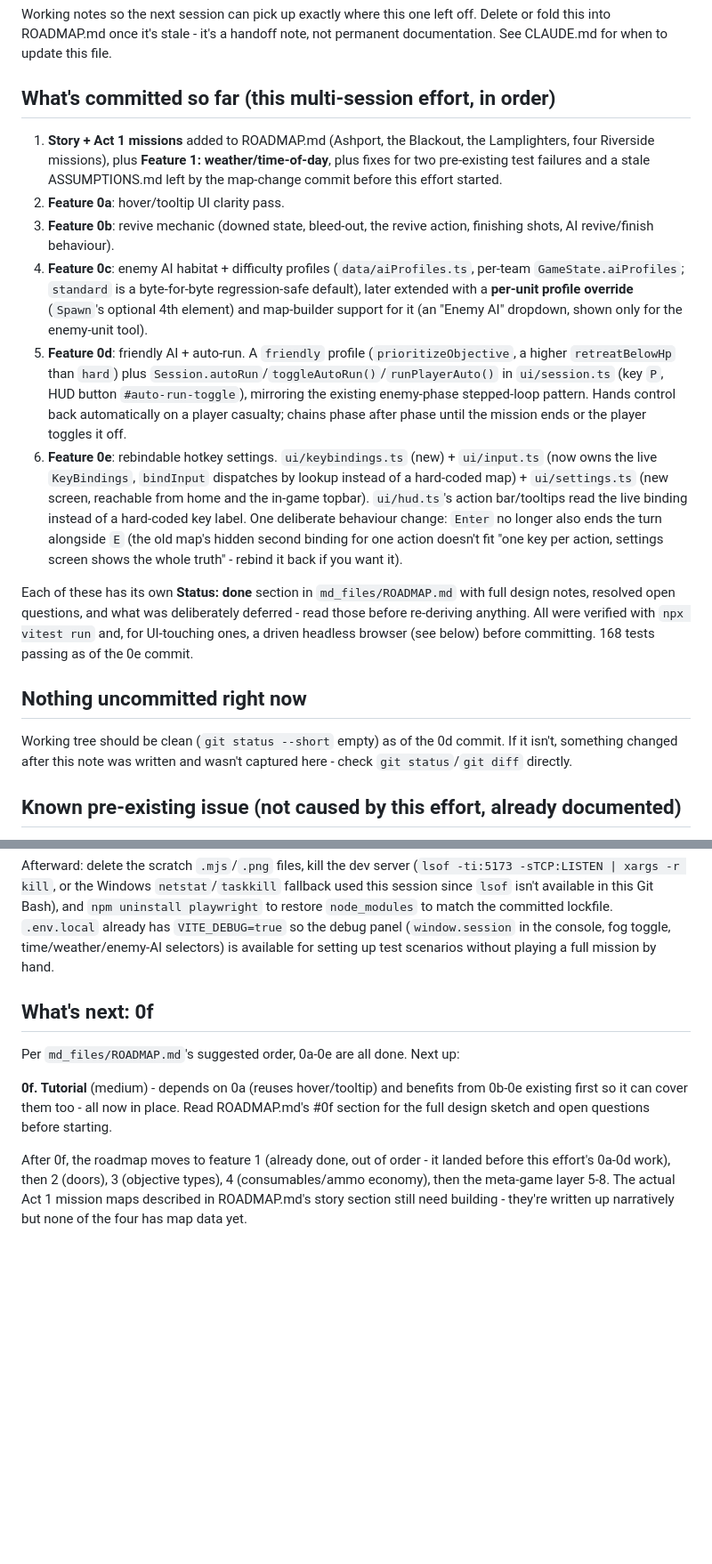
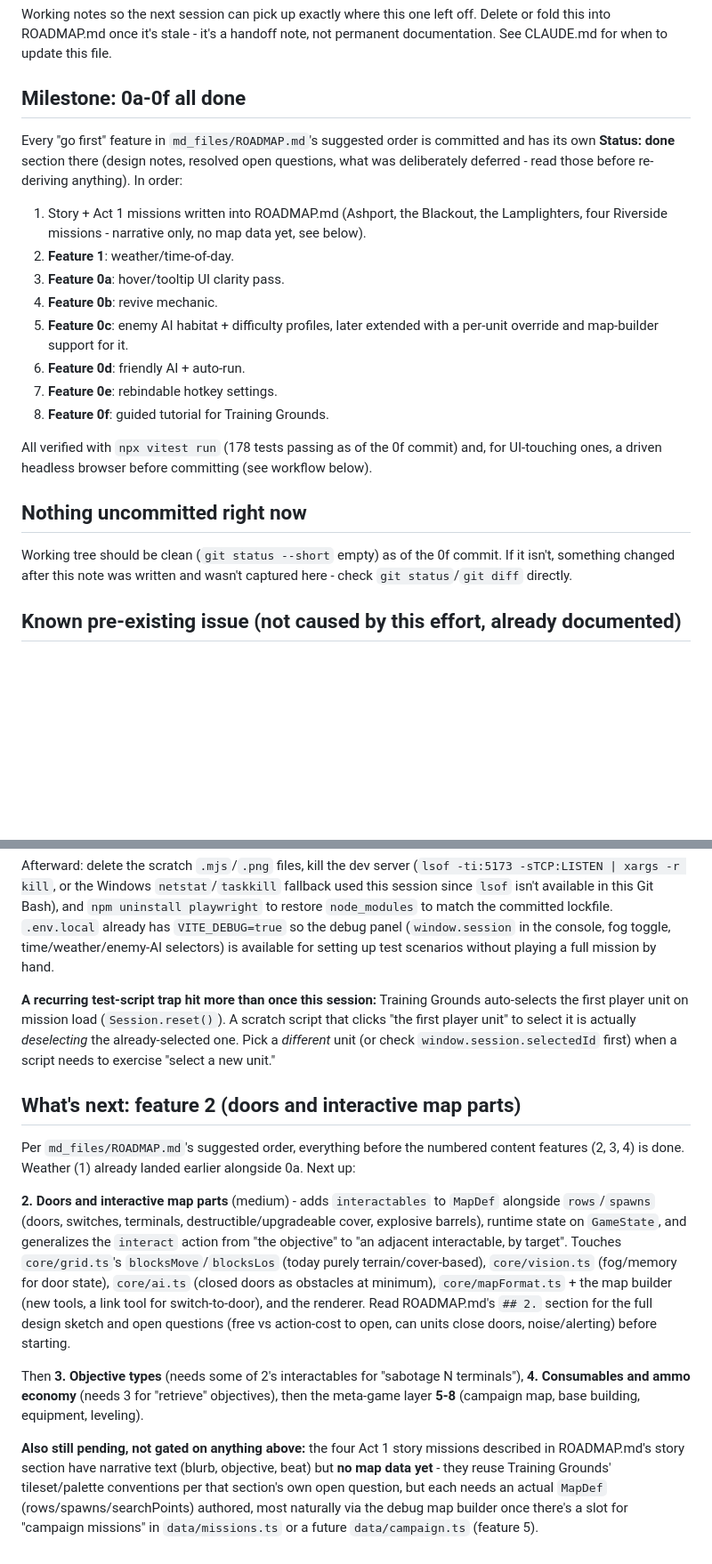
Before and after one commit to endodod/Offgrid, a Markdown page: md_files/SESSION_HANDOFF.md, 2 parts joined by grey strips. Shown at 89% size. Rendered like a GitHub page; blank space fills up the shorter version.

Commit message:
Update session handoff notes: 0a-0f milestone complete, feature 2 next
Co-Authored-By: Claude Sonnet 5 <noreply@anthropic.com>

```diff
--- a/md_files/SESSION_HANDOFF.md
+++ b/md_files/SESSION_HANDOFF.md
@@ -4,38 +4,29 @@ Working notes so the next session can pick up exactly where this one left off. D
 ROADMAP.md once it's stale - it's a handoff note, not permanent documentation. See CLAUDE.md for when to
 update this file.
 
-## What's committed so far (this multi-session effort, in order)
+## Milestone: 0a-0f all done
 
-1. **Story + Act 1 missions** added to ROADMAP.md (Ashport, the Blackout, the Lamplighters, four Riverside
-   missions), plus **Feature 1: weather/time-of-day**, plus fixes for two pre-existing test failures and a
-   stale ASSUMPTIONS.md left by the map-change commit before this effort started.
-2. **Feature 0a**: hover/tooltip UI clarity pass.
-3. **Feature 0b**: revive mechanic (downed state, bleed-out, the revive action, finishing shots, AI
-   revive/finish behaviour).
-4. **Feature 0c**: enemy AI habitat + difficulty profiles (`data/aiProfiles.ts`, per-team
-   `GameState.aiProfiles`; `standard` is a byte-for-byte regression-safe default), later extended with a
-   **per-unit profile override** (`Spawn`'s optional 4th element) and map-builder support for it (an "Enemy
-   AI" dropdown, shown only for the enemy-unit tool).
-5. **Feature 0d**: friendly AI + auto-run. A `friendly` profile (`prioritizeObjective`, a higher
-   `retreatBelowHp` than `hard`) plus `Session.autoRun`/`toggleAutoRun()`/`runPlayerAuto()` in
-   `ui/session.ts` (key `P`, HUD button `#auto-run-toggle`), mirroring the existing enemy-phase stepped-loop
-   pattern. Hands control back automatically on a player casualty; chains phase after phase until the
-   mission ends or the player toggles it off.
-6. **Feature 0e**: rebindable hotkey settings. `ui/keybindings.ts` (new) + `ui/input.ts` (now owns the live
-   `KeyBindings`, `bindInput` dispatches by lookup instead of a hard-coded map) + `ui/settings.ts` (new
-   screen, reachable from home and the in-game topbar). `ui/hud.ts`'s action bar/tooltips read the live
-   binding instead of a hard-coded key label. One deliberate behaviour change: `Enter` no longer also ends
-   the turn alongside `E` (the old map's hidden second binding for one action doesn't fit "one key per
-   action, settings screen shows the whole truth" - rebind it back if you want it).
+Every "go first" feature in `md_files/ROADMAP.md`'s suggested order is committed and has its own
+**Status: done** section there (design notes, resolved open questions, what was deliberately deferred - read
+those before re-deriving anything). In order:
 
-Each of these has its own **Status: done** section in `md_files/ROADMAP.md` with full design notes,
-resolved open questions, and what was deliberately deferred - read those before re-deriving anything. All
-were verified with `npx vitest run` and, for UI-touching ones, a driven headless browser (see below) before
-committing. 168 tests passing as of the 0e commit.
+1. Story + Act 1 missions written into ROADMAP.md (Ashport, the Blackout, the Lamplighters, four Riverside
+   missions - narrative only, no map data yet, see below).
+2. **Feature 1**: weather/time-of-day.
+3. **Feature 0a**: hover/tooltip UI clarity pass.
+4. **Feature 0b**: revive mechanic.
+5. **Feature 0c**: enemy AI habitat + difficulty profiles, later extended with a per-unit override and
+   map-builder support for it.
+6. **Feature 0d**: friendly AI + auto-run.
+7. **Feature 0e**: rebindable hotkey settings.
+8. **Feature 0f**: guided tutorial for Training Grounds.
+
+All verified with `npx vitest run` (178 tests passing as of the 0f commit) and, for UI-touching ones, a
+driven headless browser before committing (see workflow below).
 
 ## Nothing uncommitted right now
 
-Working tree should be clean (`git status --short` empty) as of the 0d commit. If it isn't, something
+Working tree should be clean (`git status --short` empty) as of the 0f commit. If it isn't, something
 changed after this note was written and wasn't captured here - check `git status`/`git diff` directly.
 
 ## Known pre-existing issue (not caused by this effort, already documented)
@@ -66,15 +57,31 @@ session since `lsof` isn't available in this Git Bash), and `npm uninstall playw
 panel (`window.session` in the console, fog toggle, time/weather/enemy-AI selectors) is available for
 setting up test scenarios without playing a full mission by hand.
 
-## What's next: 0f
+**A recurring test-script trap hit more than once this session:** Training Grounds auto-selects the first
+player unit on mission load (`Session.reset()`). A scratch script that clicks "the first player unit" to
+select it is actually *deselecting* the already-selected one. Pick a *different* unit (or check
+`window.session.selectedId` first) when a script needs to exercise "select a new unit."
 
-Per `md_files/ROADMAP.md`'s suggested order, 0a-0e are all done. Next up:
+## What's next: feature 2 (doors and interactive map parts)
 
-**0f. Tutorial** (medium) - depends on 0a (reuses hover/tooltip) and benefits from 0b-0e existing first so
-it can cover them too - all now in place. Read ROADMAP.md's #0f section for the full design sketch and open
-questions before starting.
+Per `md_files/ROADMAP.md`'s suggested order, everything before the numbered content features (2, 3, 4) is
+done. Weather (1) already landed earlier alongside 0a. Next up:
 
-After 0f, the roadmap moves to feature 1 (already done, out of order - it landed before this effort's 0a-0d
-work), then 2 (doors), 3 (objective types), 4 (consumables/ammo economy), then the meta-game layer 5-8.
-The actual Act 1 mission maps described in ROADMAP.md's story section still need building - they're written
-up narratively but none of the four has map data yet.
+**2. Doors and interactive map parts** (medium) - adds `interactables` to `MapDef` alongside `rows`/`spawns`
+(doors, switches, terminals, destructible/upgradeable cover, explosive barrels), runtime state on
+`GameState`, and generalizes the `interact` action from "the objective" to "an adjacent interactable, by
+target". Touches `core/grid.ts`'s `blocksMove`/`blocksLos` (today purely terrain/cover-based), `core/vision.ts`
+(fog/memory for door state), `core/ai.ts` (closed doors as obstacles at minimum), `core/mapFormat.ts` +
+the map builder (new tools, a link tool for switch-to-door), and the renderer. Read ROADMAP.md's `## 2.`
+section for the full design sketch and open questions (free vs action-cost to open, can units close doors,
+noise/alerting) before starting.
+
+Then **3. Objective types** (needs some of 2's interactables for "sabotage N terminals"), **4. Consumables
+and ammo economy** (needs 3 for "retrieve" objectives), then the meta-game layer **5-8** (campaign map, base
+building, equipment, leveling).
+
+**Also still pending, not gated on anything above:** the four Act 1 story missions described in ROADMAP.md's
+story section have narrative text (blurb, objective, beat) but **no map data yet** - they reuse Training
+Grounds' tileset/palette conventions per that section's own open question, but each needs an actual `MapDef`
+(rows/spawns/searchPoints) authored, most naturally via the debug map builder once there's a slot for
+"campaign missions" in `data/missions.ts` or a future `data/campaign.ts` (feature 5).
```
